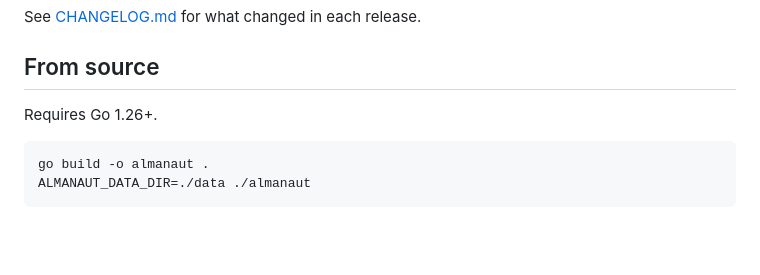
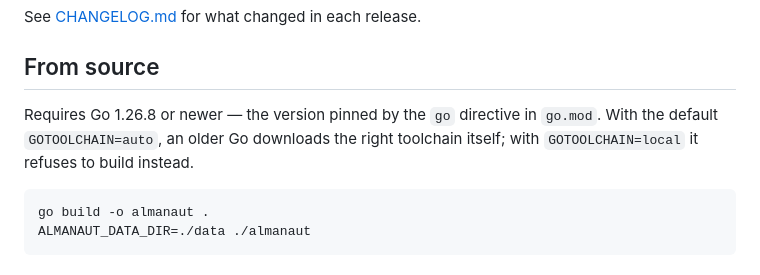
Before and after one commit to Dealisto/almanaut, a Markdown page: docs/installation.md, the part around the change. Drawn GitHub-style; blank space fills up the shorter version.

````diff
--- a/docs/installation.md
+++ b/docs/installation.md
@@ -81,7 +81,9 @@ See [CHANGELOG.md](../CHANGELOG.md) for what changed in each release.
 
 ## From source
 
-Requires Go 1.26+.
+Requires Go 1.26.8 or newer — the version pinned by the `go` directive in
+`go.mod`. With the default `GOTOOLCHAIN=auto`, an older Go downloads the right
+toolchain itself; with `GOTOOLCHAIN=local` it refuses to build instead.
 
 ```bash
 go build -o almanaut .
````
Also changed, not shown: docs/authentication.md (+6 -3 lines).
